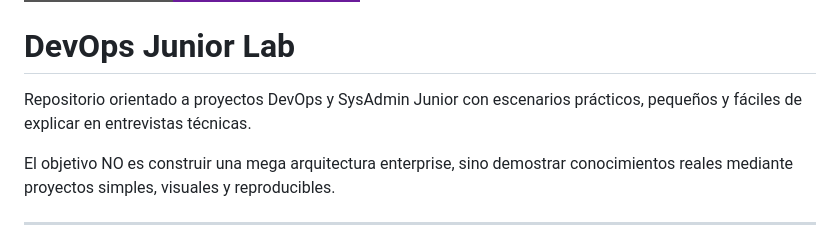
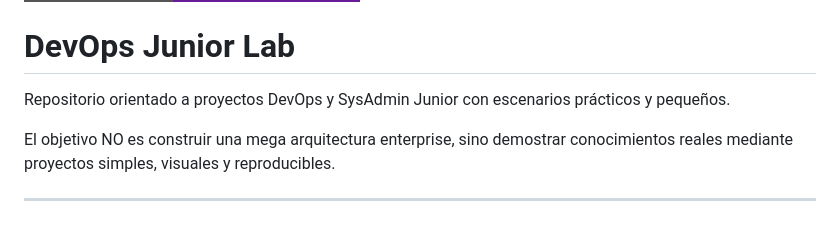
Before and after one commit to Harlock-code/devops-junior-lab, a Markdown page: README.es.md, the part around the change. Drawn GitHub-style; badges without logos.

```diff
--- a/README.es.md
+++ b/README.es.md
@@ -20,7 +20,7 @@
 
 # DevOps Junior Lab
 
-Repositorio orientado a proyectos DevOps y SysAdmin Junior con escenarios prácticos, pequeños y fáciles de explicar en entrevistas técnicas.
+Repositorio orientado a proyectos DevOps y SysAdmin Junior con escenarios prácticos y pequeños.
 
 El objetivo NO es construir una mega arquitectura enterprise, sino demostrar conocimientos reales mediante proyectos simples, visuales y reproducibles.
 
```
